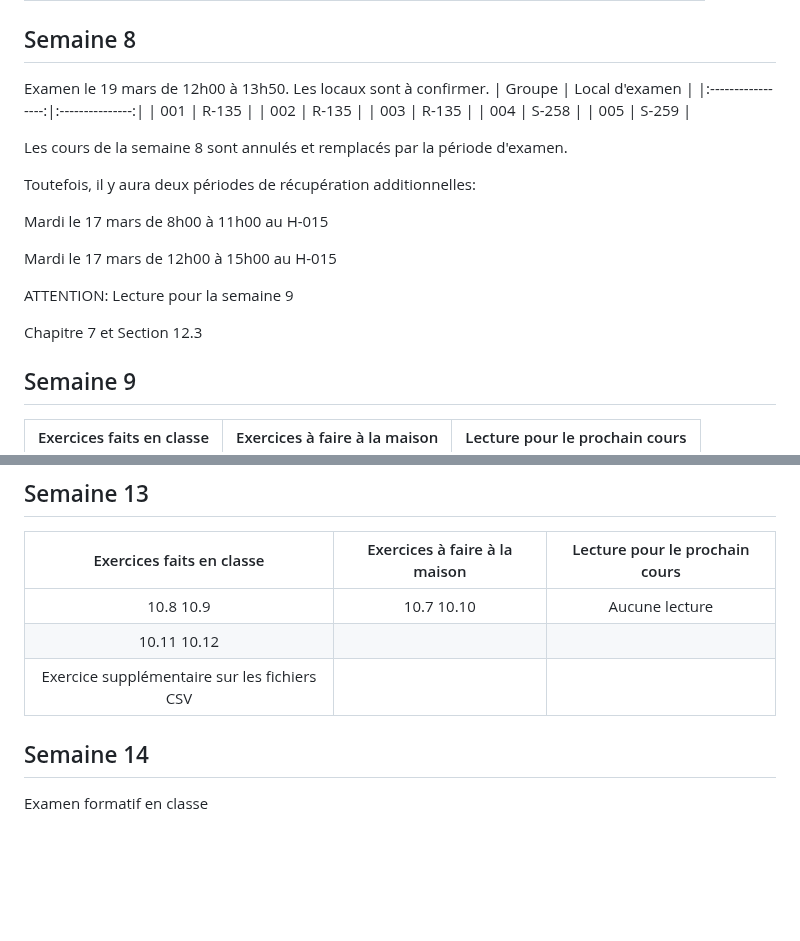
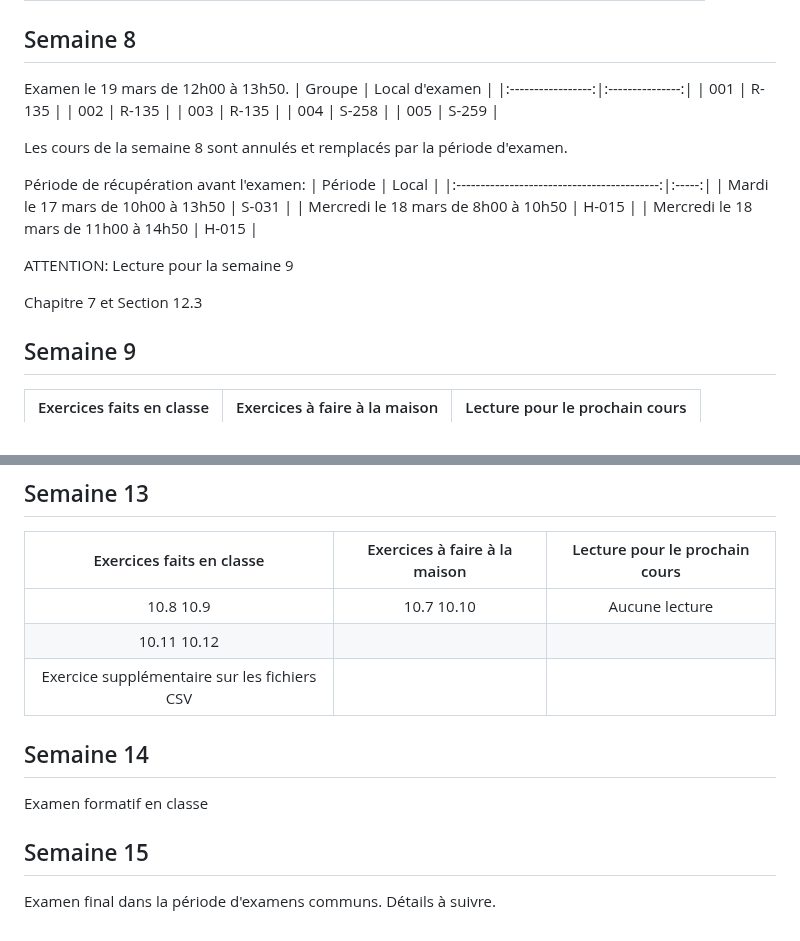
Before and after one commit to 420-SN1-RE/420-SN1-RE-Complements, a Markdown page: EW/planification_activites_ew.md, 2 parts joined by grey strips. GitHub-like rendering; blank space fills up the shorter version.

Commit message:
Mise à jour des données sur la semaine 8

```diff
--- a/EW/planification_activites_ew.md
+++ b/EW/planification_activites_ew.md
@@ -63,7 +63,7 @@ ATTENTION: Pour le groupe 001 (lundi 8h00), les semaines 6 et 7 sont inversées.
 
 ## Semaine 8
 
-Examen le 19 mars de 12h00 à 13h50. Les locaux sont à confirmer.
+Examen le 19 mars de 12h00 à 13h50.
 | Groupe            | Local d'examen  |
 |:-----------------:|:---------------:|
 | 001               | R-135           |
@@ -74,16 +74,16 @@ Examen le 19 mars de 12h00 à 13h50. Les locaux sont à confirmer.
 
 Les cours de la semaine 8 sont annulés et remplacés par la période d'examen.
 
-Toutefois, il y aura deux périodes de récupération additionnelles:
-
-Mardi le 17 mars de 8h00 à 11h00 au H-015
-
-Mardi le 17 mars de 12h00 à 15h00 au H-015
+Période de récupération avant l'examen:
+| Période                                    | Local |
+|:------------------------------------------:|:-----:|
+| Mardi le 17 mars de 10h00 à 13h50          | S-031 |
+| Mercredi le 18 mars de 8h00 à 10h50        | H-015 |
+| Mercredi le 18 mars de 11h00 à 14h50       | H-015 |
 
 ATTENTION: Lecture pour la semaine 9
 
 Chapitre 7 et Section 12.3
-
 
 ## Semaine 9
 | Exercices faits en classe     | Exercices à faire à la maison | Lecture pour le prochain cours   |
@@ -126,14 +125,14 @@ Chapitre 7 et Section 12.3
 | 10.11 10.12                   |                               |                                  |
 | Exercice supplémentaire sur les fichiers CSV                                                     |
 
-
 ## Semaine 14
 
 Examen formatif en classe
 
+## Semaine 15
+
+Examen final dans la période d'examens communs. Détails à suivre.
 <!--
-
-## Semaine 15
 
 Il n'y a pas de cours. Je serai toutefois disponible pour des questions pendant les périodes de cours.
 Vous pouvez vous présenter aux séances de cours que vous voulez. La priorité est toutefois donnée aux
```
Also changed, not shown: other parts of EW/planification_activites_ew.md (+0 -1 lines).
